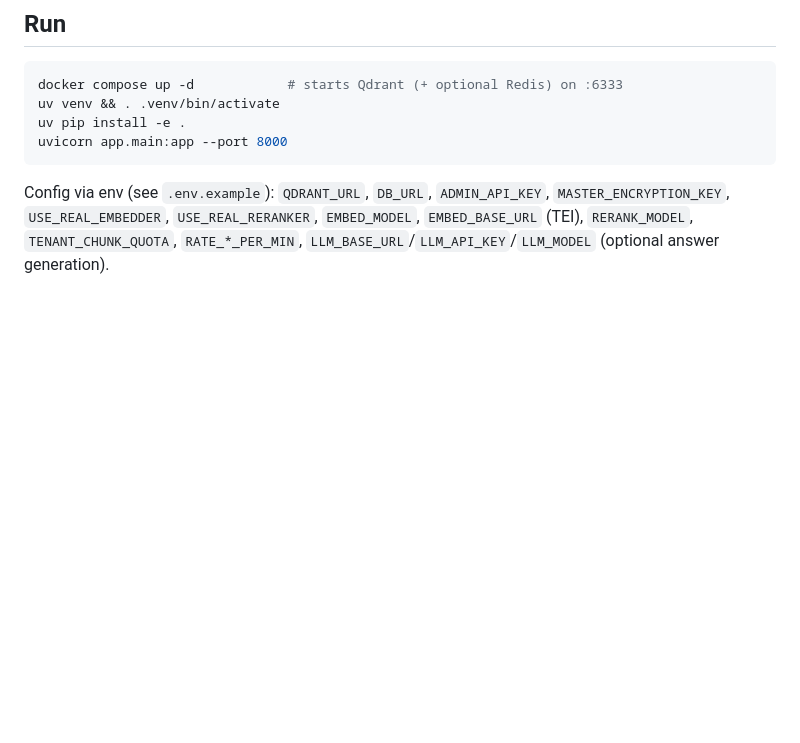
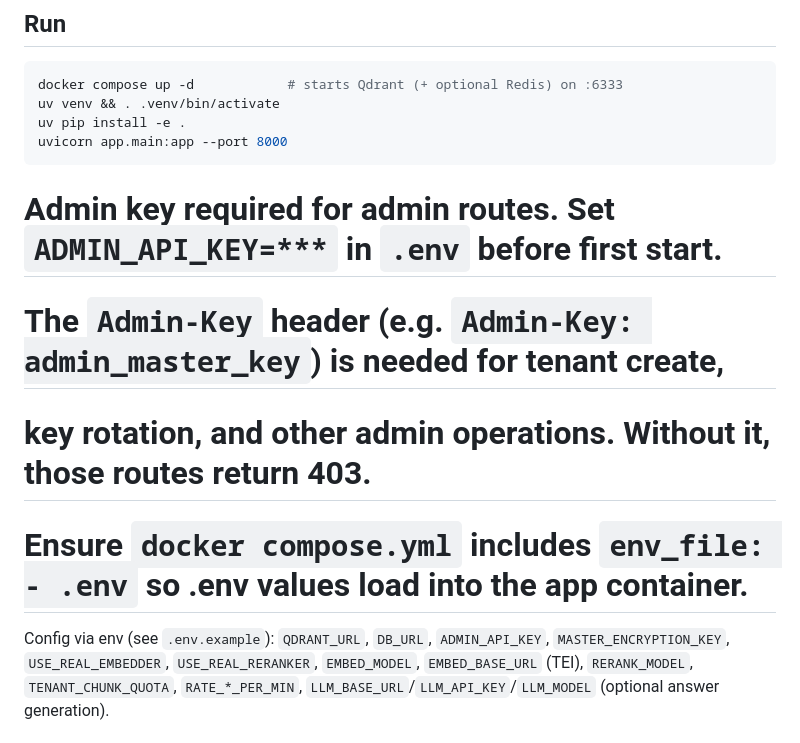
Before and after one commit to shubhsaxena2020/multi-tenant-rag, a Markdown page: README.md, the part around the change. GitHub-like rendering; blank space fills up the shorter version.

Commit message:
docs: add admin key requirement note to README

````diff
--- a/README.md
+++ b/README.md
@@ -54,6 +54,10 @@ uv venv && . .venv/bin/activate
 uv pip install -e .
 uvicorn app.main:app --port 8000
 ```
+# Admin key required for admin routes. Set `ADMIN_API_KEY=***` in `.env` before first start.
+# The `Admin-Key` header (e.g. `Admin-Key: admin_master_key`) is needed for tenant create,
+# key rotation, and other admin operations. Without it, those routes return 403.
+# Ensure `docker compose.yml` includes `env_file: - .env` so .env values load into the app container.
 Config via env (see `.env.example`): `QDRANT_URL`, `DB_URL`, `ADMIN_API_KEY`,
 `MASTER_ENCRYPTION_KEY`, `USE_REAL_EMBEDDER`, `USE_REAL_RERANKER`, `EMBED_MODEL`,
 `EMBED_BASE_URL` (TEI), `RERANK_MODEL`, `TENANT_CHUNK_QUOTA`,
````
